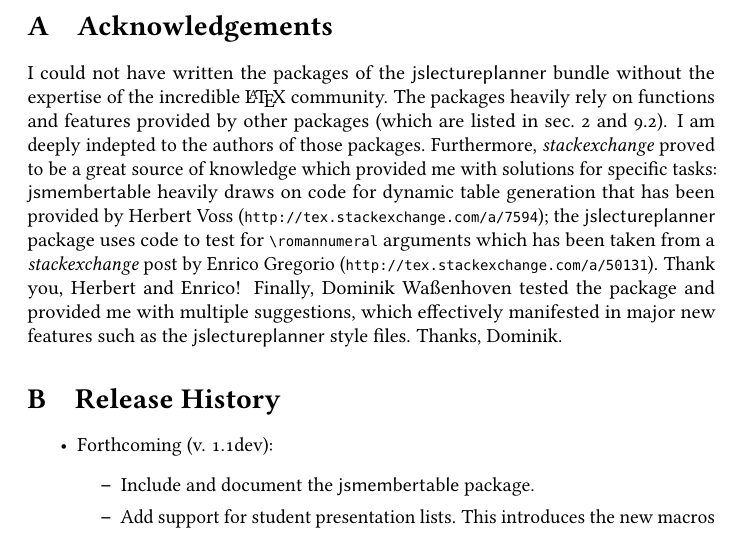
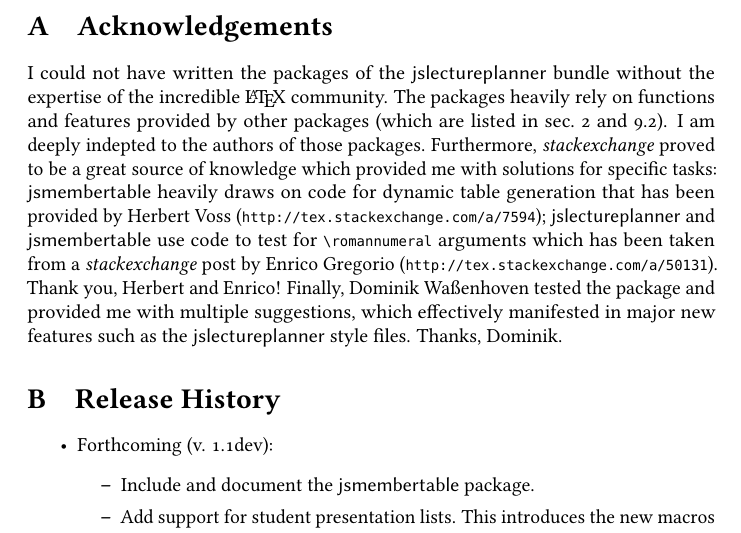
Before and after one commit to jspitz/jslectureplanner, a LaTeX paper (jslectureplanner.tex): part of page 20 of 21, cut so that both start at the same text. Compiled offline with pdfLaTeX; the source files are stored in an older character set and shown here as Unicode.

Commit message:
document foreign code use.

```diff
--- a/jslectureplanner.tex
+++ b/jslectureplanner.tex
@@ -945,8 +945,8 @@ I am deeply indepted to the authors of those packages.
 Furthermore, \emph{stackexchange} proved to be a great source of knowledge which
 provided me with solutions for specific tasks:
 \jsmt\ heavily draws on code for dynamic table generation that has been
-provided by Herbert Voss (\url{http://tex.stackexchange.com/a/7594}); the \jslp\ package
-uses code to test for \jfcsmacro{romannumeral} arguments which has been taken from
+provided by Herbert Voss (\url{http://tex.stackexchange.com/a/7594}); \jslp\ and \jsmt\
+use code to test for \jfcsmacro{romannumeral} arguments which has been taken from
 a \emph{stackexchange} post by Enrico Gregorio (\url{http://tex.stackexchange.com/a/50131}).
 Thank you, Herbert and Enrico! Finally, Dominik Waßenhoven tested the package and provided
 me with multiple suggestions, which effectively manifested in major new features such as
```
Also changed, not shown: jslectureplanner.pdf.
